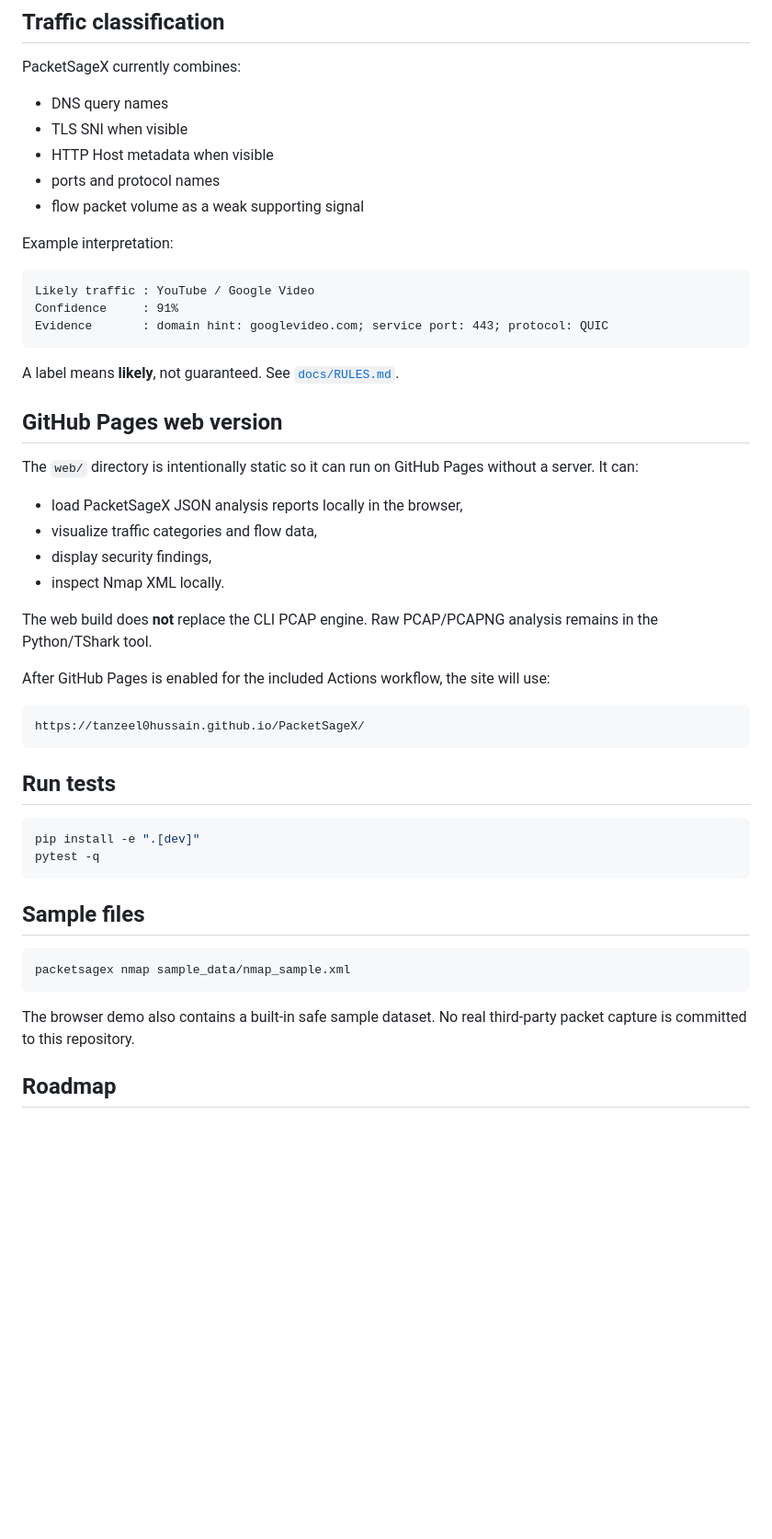
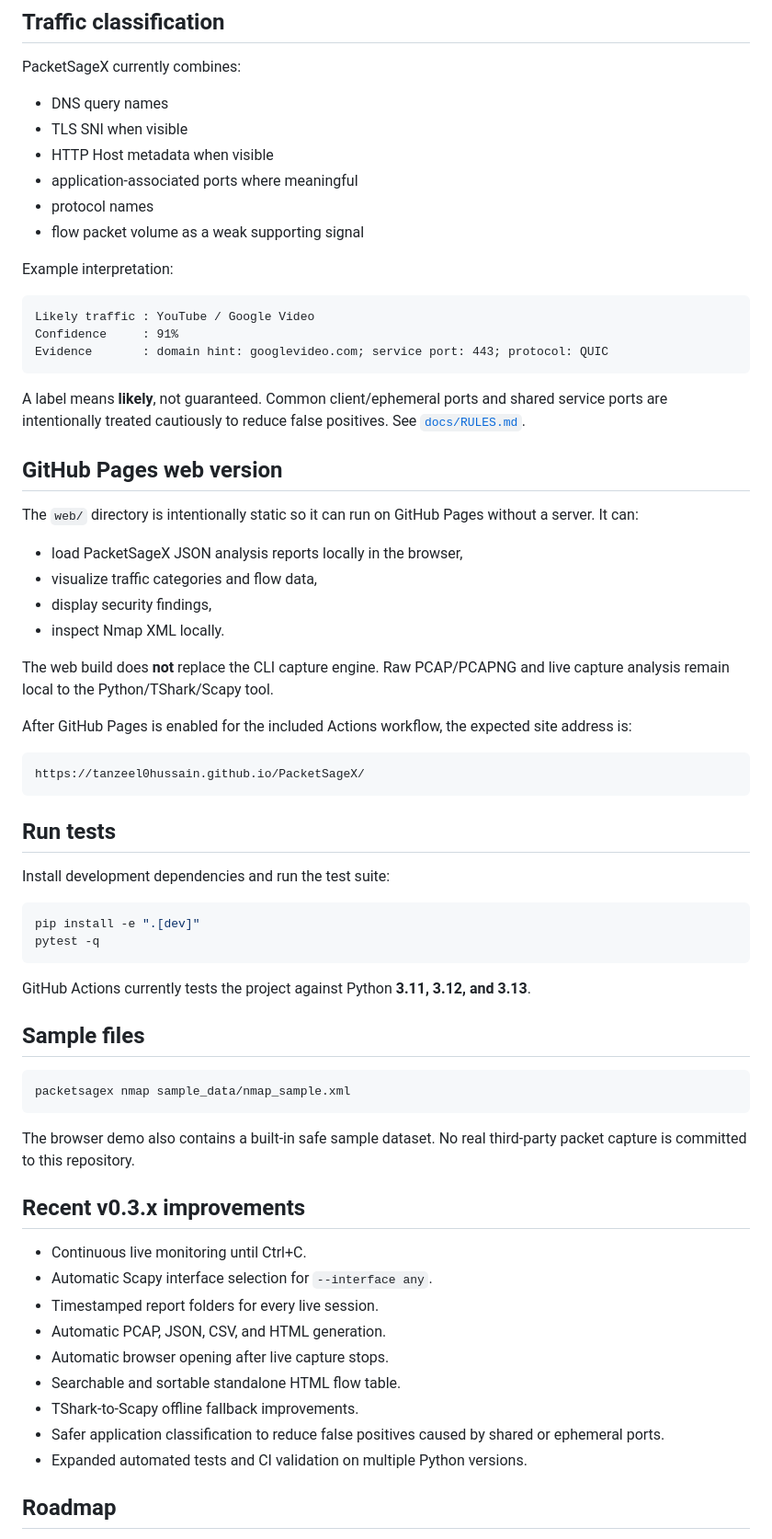
Before and after one commit to Tanzeel0Hussain/PacketSageX, a Markdown page: README.md, the part around one of its changes. Shown at 92% size. GitHub-like rendering; blank space fills up the shorter version.

````diff
--- a/README.md
+++ b/README.md
@@ -168,7 +282,8 @@ PacketSageX currently combines:
 - DNS query names
 - TLS SNI when visible
 - HTTP Host metadata when visible
-- ports and protocol names
+- application-associated ports where meaningful
+- protocol names
 - flow packet volume as a weak supporting signal
 
 Example interpretation:
@@ -179,7 +294,7 @@ Confidence     : 91%
 Evidence       : domain hint: googlevideo.com; service port: 443; protocol: QUIC
 ```
 
-A label means **likely**, not guaranteed. See [`docs/RULES.md`](docs/RULES.md).
+A label means **likely**, not guaranteed. Common client/ephemeral ports and shared service ports are intentionally treated cautiously to reduce false positives. See [`docs/RULES.md`](docs/RULES.md).
 
 ## GitHub Pages web version
 
@@ -190,9 +305,9 @@ The `web/` directory is intentionally static so it can run on GitHub Pages witho
 - display security findings,
 - inspect Nmap XML locally.
 
-The web build does **not** replace the CLI PCAP engine. Raw PCAP/PCAPNG analysis remains in the Python/TShark tool.
+The web build does **not** replace the CLI capture engine. Raw PCAP/PCAPNG and live capture analysis remain local to the Python/TShark/Scapy tool.
 
-After GitHub Pages is enabled for the included Actions workflow, the site will use:
+After GitHub Pages is enabled for the included Actions workflow, the expected site address is:
 
 ```text
 https://tanzeel0hussain.github.io/PacketSageX/
@@ -200,10 +315,14 @@ https://tanzeel0hussain.github.io/PacketSageX/
 
 ## Run tests
 
+Install development dependencies and run the test suite:
+
 ```bash
 pip install -e ".[dev]"
 pytest -q
 ```
+
+GitHub Actions currently tests the project against Python **3.11, 3.12, and 3.13**.
 
 ## Sample files
 
@@ -213,5 +332,17 @@ packetsagex nmap sample_data/nmap_sample.xml
 
 The browser demo also contains a built-in safe sample dataset. No real third-party packet capture is committed to this repository.
 
+## Recent v0.3.x improvements
+
+- Continuous live monitoring until Ctrl+C.
+- Automatic Scapy interface selection for `--interface any`.
+- Timestamped report folders for every live session.
+- Automatic PCAP, JSON, CSV, and HTML generation.
+- Automatic browser opening after live capture stops.
+- Searchable and sortable standalone HTML flow table.
+- TShark-to-Scapy offline fallback improvements.
+- Safer application classification to reduce false positives caused by shared or ephemeral ports.
+- Expanded automated tests and CI validation on multiple Python versions.
+
 ## Roadmap
 
````
Also changed, not shown: other parts of README.md (+136 -12 lines).
